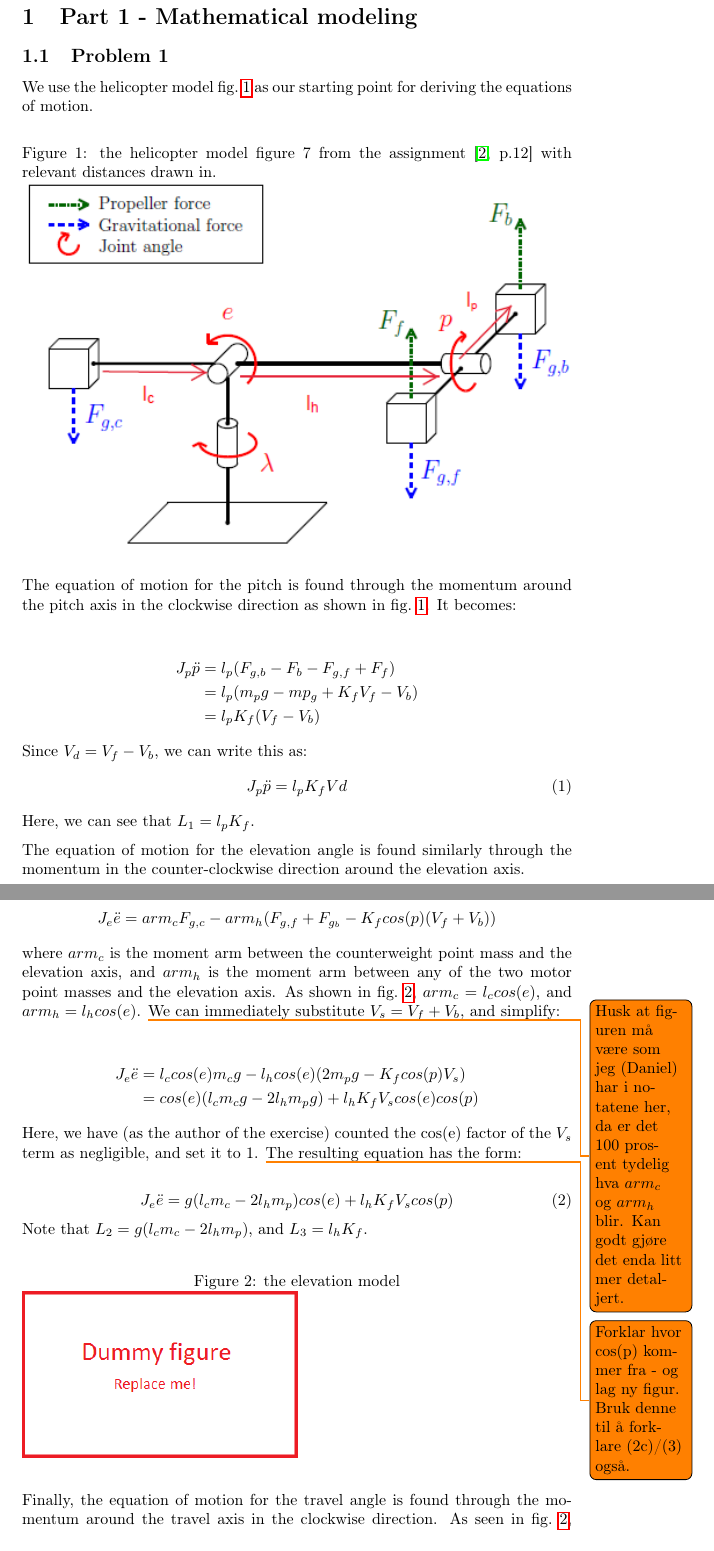
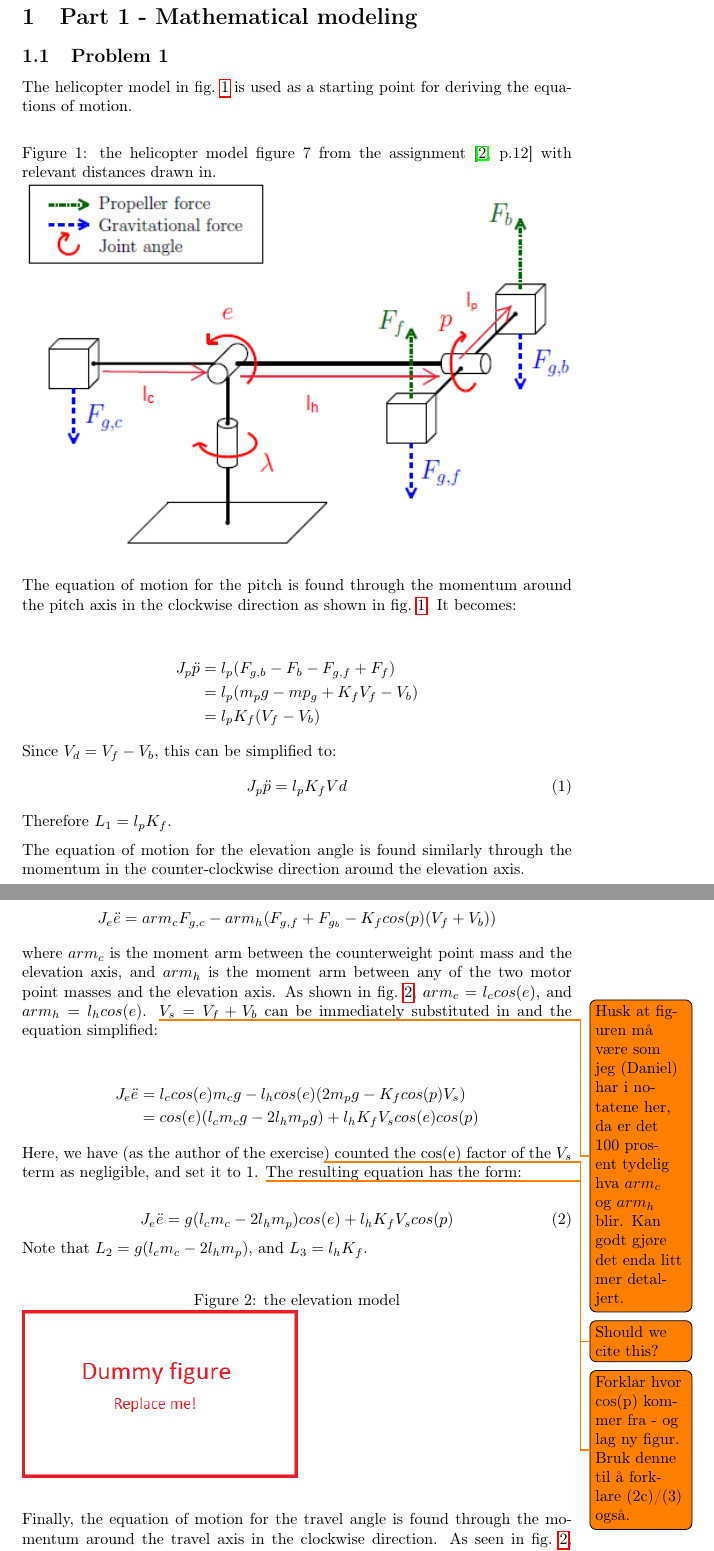
Before and after one commit to 0javad0/TTK4115-Helicopterlab, a LaTeX document (report_main.tex, which reads part1.tex): two parts of pages 3 and 4 of 13, joined at a grey line, cut so that both start at the same text. Compiled offline with pdfLaTeX.

Commit message:
Fix merge conflict

```diff
--- a/part1.tex
+++ b/part1.tex
@@ -6,7 +6,7 @@
 \section{Part 1 - Mathematical modeling}
 \subsection{Problem 1}
 
-We use the helicopter model \cref{fig:helicopter_model} as our
+The helicopter model in \cref{fig:helicopter_model} is used as a
 starting point for deriving the equations of motion.
 
 \begin{figure}[hbp]
@@ -26,12 +26,12 @@ around the pitch axis in the clockwise direction as shown in
               &= l_p(m_pg - mp_g + K_fV_f - V_b) \\
               &= l_pK_f(V_f-V_b)
 \end{align*}
-Since $V_d = V_f-V_b$, we can write this as:
+Since $V_d = V_f-V_b$, this can be simplified to:
 \begin{equation}
 \label{eq:pitch EoM}
   J_p\ddot{p} = l_pK_fVd
 \end{equation}
-Here, we can see that $L_1 = l_pK_f$.
+Therefore $L_1 = l_pK_f$.
 
 The equation of motion for the elevation angle is found similarly
 through the momentum in the counter-clockwise direction around the
@@ -46,14 +46,13 @@ the two motor point masses and the elevation axis. As shown in
 \cref{fig:elevation_model}, $arm_c = l_ccos(e)$, and $arm_h =
 l_hcos(e)$. \todo{Husk at figuren må være som jeg (Daniel) har i
   notatene her, da er det 100 prosent tydelig hva $arm_c$ og $arm_h$
-  blir. Kan godt gjøre det enda litt mer detaljert.} We can
-immediately substitute $V_s = V_f + V_b$, and simplify:
+  blir. Kan godt gjøre det enda litt mer detaljert.} $V_s = V_f + V_b$ can be immediately substituted in and the equation simplified:
 
 \begin{align*}
   J_e\ddot{e} &= l_ccos(e)m_cg - l_hcos(e)(2m_pg - K_fcos(p)V_s) \\
               &= cos(e)(l_cm_cg - 2l_hm_pg) + l_hK_fV_scos(e)cos(p)
 \end{align*}
-Here, we have (as the author of the exercise) counted the cos(e)
+Here, we have (as the author of the exercise\todo{Should we cite this?}) counted the cos(e)
 factor of the $V_s$ term as negligible, and set it to 1. \todo{Forklar
   hvor cos(p) kommer fra - og lag ny figur. Bruk denne til å forklare
   (2c)/(3) også.} The resulting equation has the form:
```
Also changed, not shown: report_main.pdf, part1.tex (19 more changed lines).
